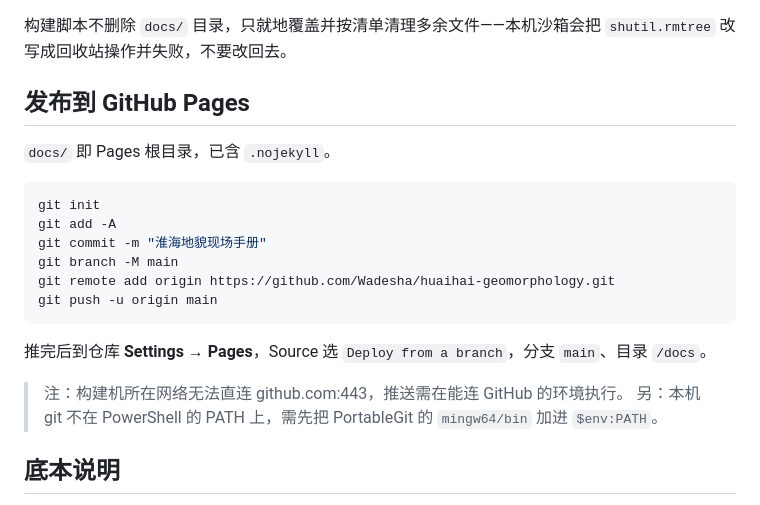
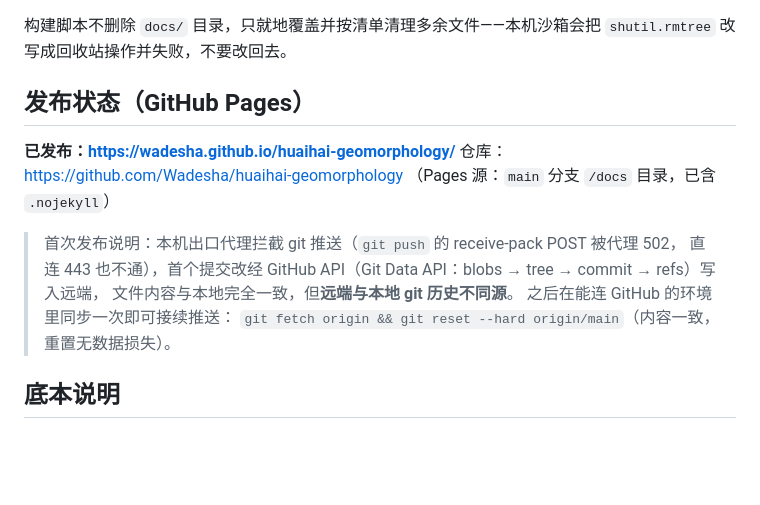
Before and after one commit to Wadesha/huaihai-geomorphology, a Markdown page: README.md, the part around the change. GitHub-like rendering; blank space fills up the shorter version.

Commit message:
README: 更新发布状态（GitHub Pages 已上线，说明远端与本地历史不同源及同步方法）

````diff
--- a/README.md
+++ b/README.md
@@ -67,23 +67,16 @@ python diag_prose.py     # 措辞诊断：标签词重复、破折号叠用、
 构建脚本不删除 `docs/` 目录，只就地覆盖并按清单清理多余文件——本机沙箱会把 `shutil.rmtree`
 改写成回收站操作并失败，不要改回去。
 
-## 发布到 GitHub Pages
+## 发布状态（GitHub Pages）
 
-`docs/` 即 Pages 根目录，已含 `.nojekyll`。
+**已发布：https://wadesha.github.io/huaihai-geomorphology/**
+仓库：https://github.com/Wadesha/huaihai-geomorphology （Pages 源：`main` 分支 `/docs` 目录，已含 `.nojekyll`）
 
-```bash
-git init
-git add -A
-git commit -m "淮海地貌现场手册"
-git branch -M main
-git remote add origin https://github.com/Wadesha/huaihai-geomorphology.git
-git push -u origin main
-```
-
-推完后到仓库 **Settings → Pages**，Source 选 `Deploy from a branch`，分支 `main`、目录 `/docs`。
-
-> 注：构建机所在网络无法直连 github.com:443，推送需在能连 GitHub 的环境执行。
-> 另：本机 git 不在 PowerShell 的 PATH 上，需先把 PortableGit 的 `mingw64/bin` 加进 `$env:PATH`。
+> 首次发布说明：本机出口代理拦截 git 推送（`git push` 的 receive-pack POST 被代理 502，
+> 直连 443 也不通），首个提交改经 GitHub API（Git Data API：blobs → tree → commit → refs）写入远端，
+> 文件内容与本地完全一致，但**远端与本地 git 历史不同源**。
+> 之后在能连 GitHub 的环境里同步一次即可接续推送：
+> `git fetch origin && git reset --hard origin/main`（内容一致，重置无数据损失）。
 
 ## 底本说明
 
````
